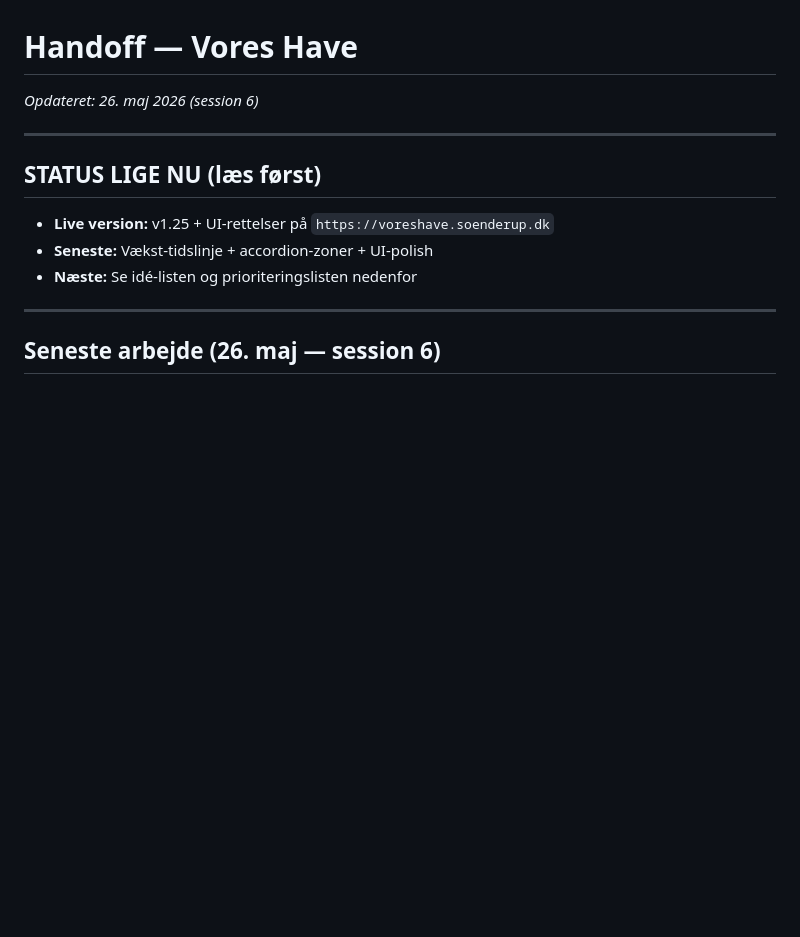
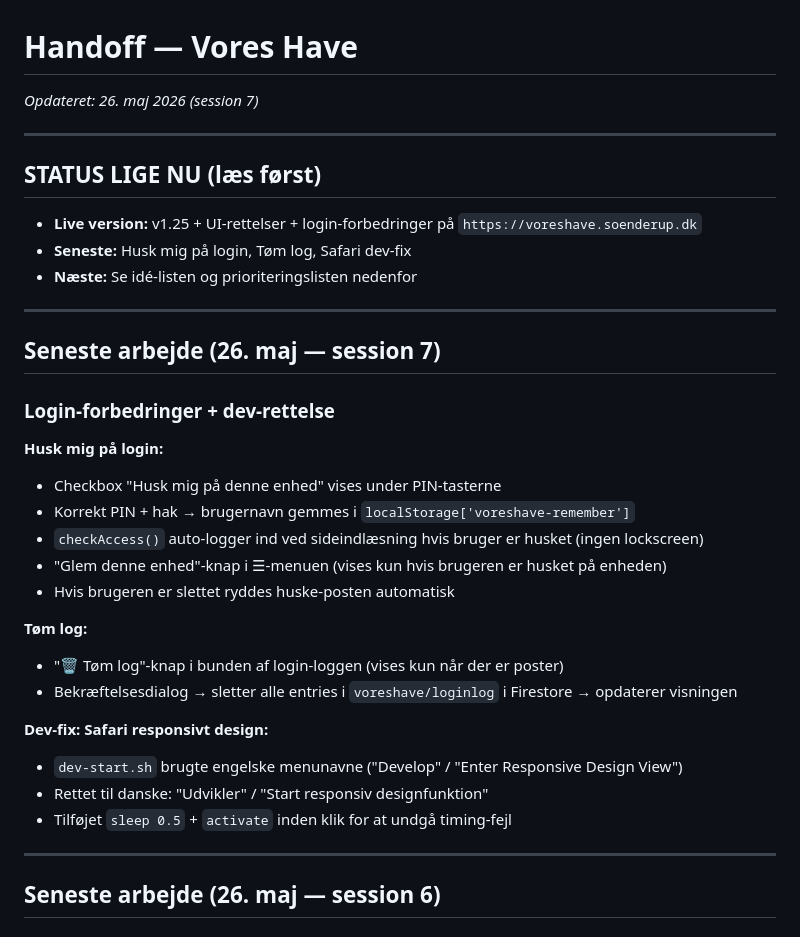
Before and after one commit to soenderup/voreshave, a Markdown page: handoff.md, the part around the change. GitHub-like rendering; blank space fills up the shorter version.

Commit message:
docs: opdater handoff — session 7, login-forbedringer og dev-fix

```diff
--- a/handoff.md
+++ b/handoff.md
@@ -1,13 +1,35 @@
 # Handoff — Vores Have
-*Opdateret: 26. maj 2026 (session 6)*
+*Opdateret: 26. maj 2026 (session 7)*
 
 ---
 
 ## STATUS LIGE NU (læs først)
 
-- **Live version:** v1.25 + UI-rettelser på `https://voreshave.soenderup.dk`
-- **Seneste:** Vækst-tidslinje + accordion-zoner + UI-polish
+- **Live version:** v1.25 + UI-rettelser + login-forbedringer på `https://voreshave.soenderup.dk`
+- **Seneste:** Husk mig på login, Tøm log, Safari dev-fix
 - **Næste:** Se idé-listen og prioriteringslisten nedenfor
+
+---
+
+## Seneste arbejde (26. maj — session 7)
+
+### Login-forbedringer + dev-rettelse
+
+**Husk mig på login:**
+- Checkbox "Husk mig på denne enhed" vises under PIN-tasterne
+- Korrekt PIN + hak → brugernavn gemmes i `localStorage['voreshave-remember']`
+- `checkAccess()` auto-logger ind ved sideindlæsning hvis bruger er husket (ingen lockscreen)
+- "Glem denne enhed"-knap i ☰-menuen (vises kun hvis brugeren er husket på enheden)
+- Hvis brugeren er slettet ryddes huske-posten automatisk
+
+**Tøm log:**
+- "🗑️ Tøm log"-knap i bunden af login-loggen (vises kun når der er poster)
+- Bekræftelsesdialog → sletter alle entries i `voreshave/loginlog` i Firestore → opdaterer visningen
+
+**Dev-fix: Safari responsivt design:**
+- `dev-start.sh` brugte engelske menunavne ("Develop" / "Enter Responsive Design View")
+- Rettet til danske: "Udvikler" / "Start responsiv designfunktion"
+- Tilføjet `sleep 0.5` + `activate` inden klik for at undgå timing-fejl
 
 ---
 
```
